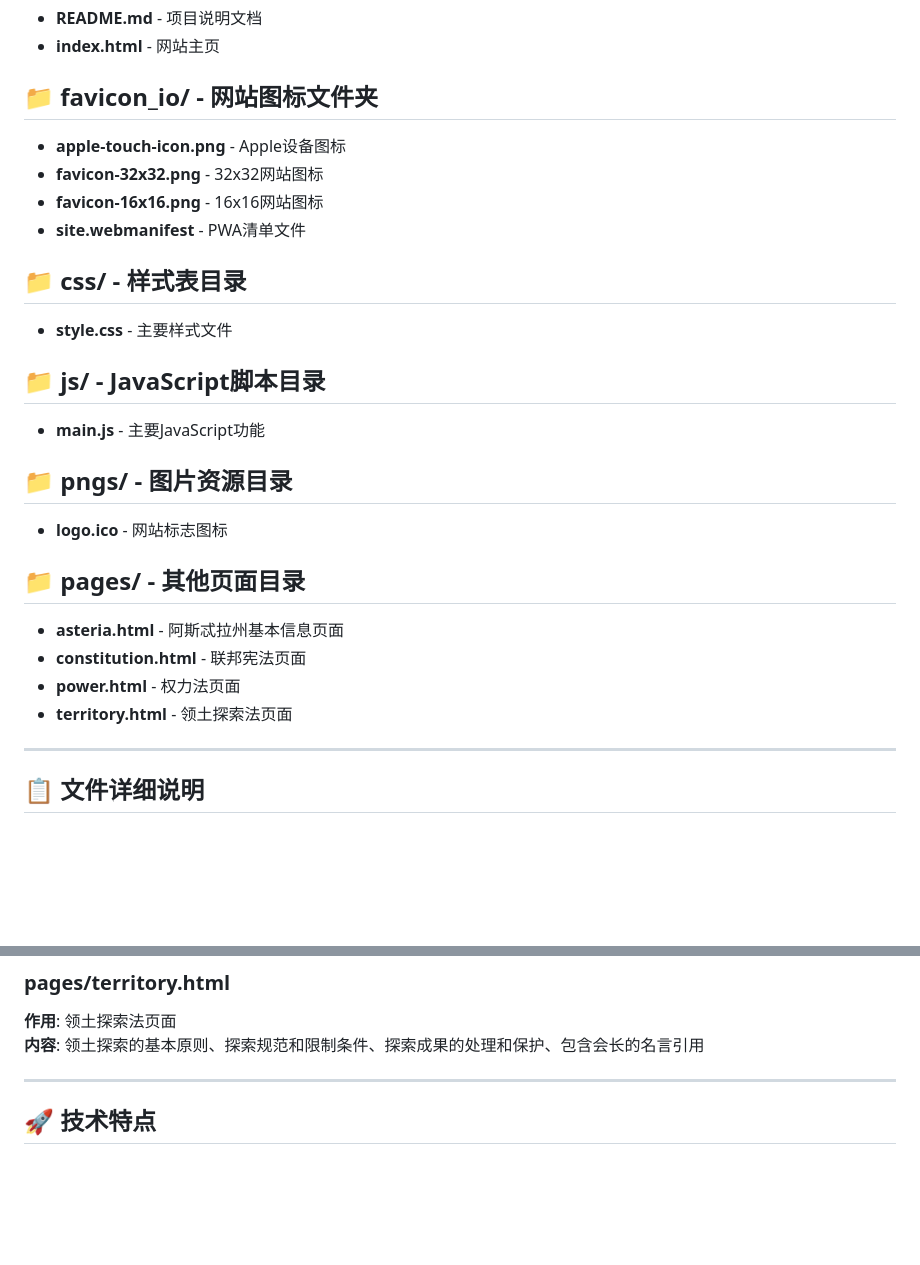
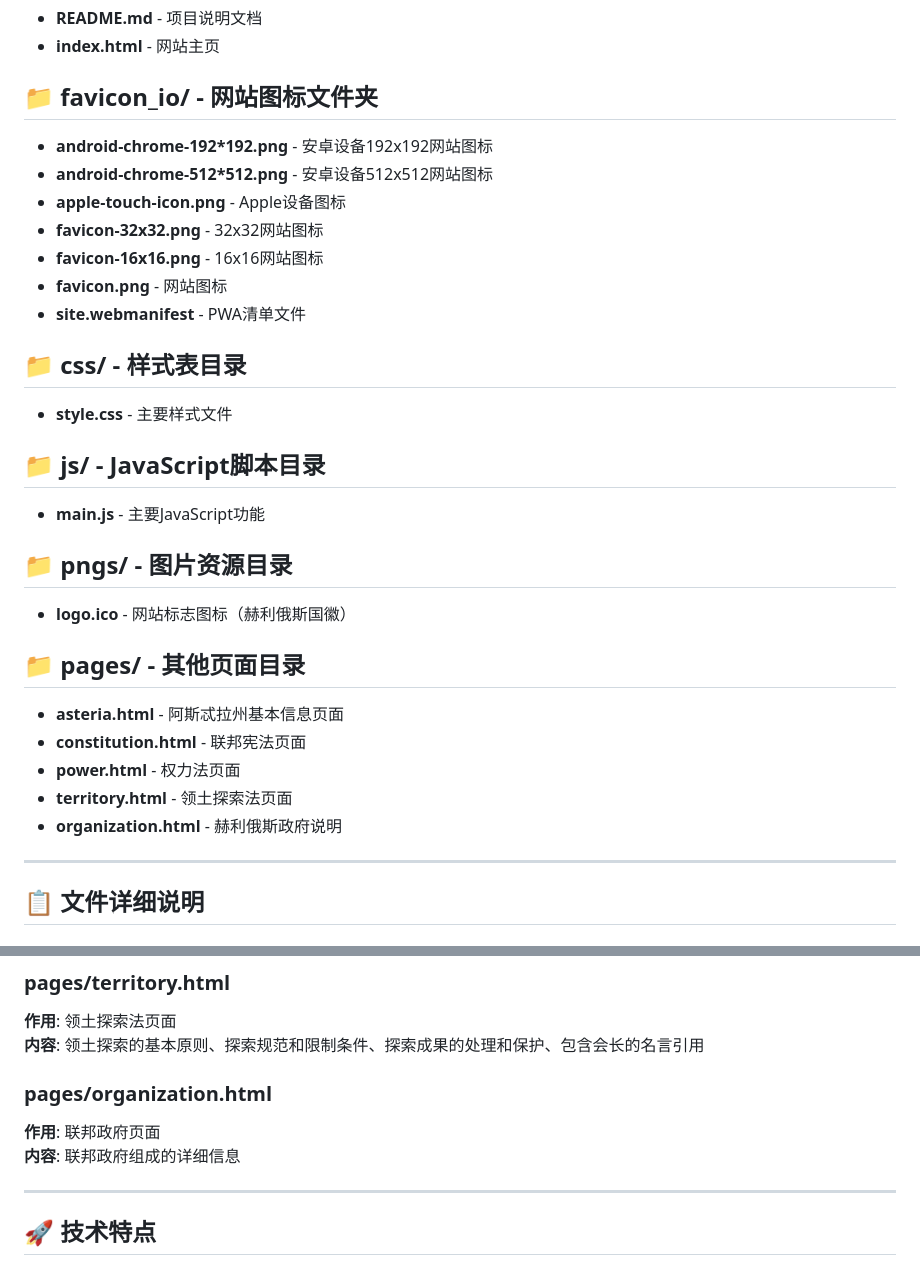
Before and after one commit to HeliosCW/HeliosCW.github.io, a Markdown page: README.md, 2 parts joined by grey strips. Drawn GitHub-style; blank space fills up the shorter version.

```diff
--- a/README.md
+++ b/README.md
@@ -13,9 +13,12 @@
 
 ## 📁 favicon_io/ - 网站图标文件夹
 
+- **android-chrome-192*192.png** - 安卓设备192x192网站图标
+- **android-chrome-512*512.png** - 安卓设备512x512网站图标
 - **apple-touch-icon.png** - Apple设备图标
 - **favicon-32x32.png** - 32x32网站图标
 - **favicon-16x16.png** - 16x16网站图标
+- **favicon.png** - 网站图标
 - **site.webmanifest** - PWA清单文件
 
 ## 📁 css/ - 样式表目录
@@ -28,7 +31,7 @@
 
 ## 📁 pngs/ - 图片资源目录
 
-- **logo.ico** - 网站标志图标
+- **logo.ico** - 网站标志图标（赫利俄斯国徽）
 
 ## 📁 pages/ - 其他页面目录
 
@@ -36,6 +39,7 @@
 - **constitution.html** - 联邦宪法页面
 - **power.html** - 权力法页面
 - **territory.html** - 领土探索法页面
+- **organization.html** - 赫利俄斯政府说明
 
 ---
 
@@ -80,6 +84,10 @@
 **作用**: 领土探索法页面
 **内容**: 领土探索的基本原则、探索规范和限制条件、探索成果的处理和保护、包含会长的名言引用
 
+### pages/organization.html
+**作用**: 联邦政府页面
+**内容**: 联邦政府组成的详细信息
+
 ---
 
 ## 🚀 技术特点
```
